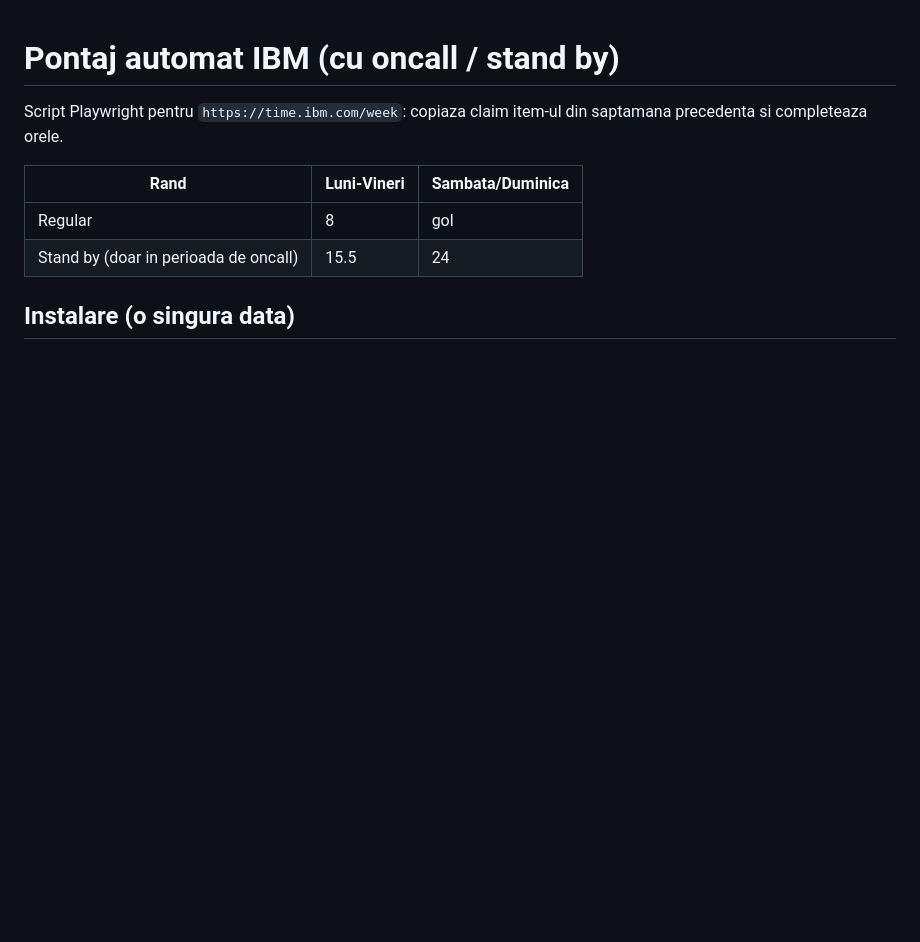
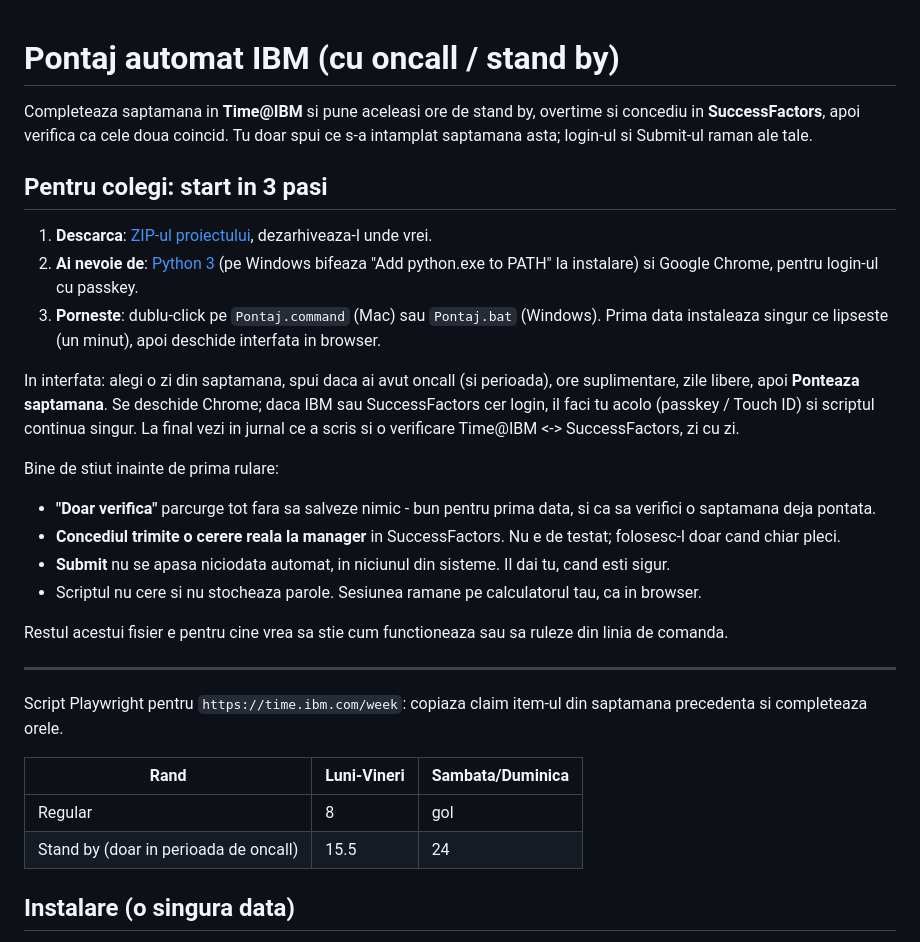
Before and after one commit to georgecatalin-git/claim_automation, a Markdown page: README.md, the part around the change. Rendered like a GitHub page; blank space fills up the shorter version.

Commit message:
README: start in 3 pasi pentru colegi
Prima pagina a repo-ului e ce vede cineva care primeste linkul: ZIP-ul,
ce trebuie instalat, pe ce sa dea dublu-click, si cele patru lucruri de
stiut inainte de prima rulare - mai ales ca "Concediu" trimite o cerere
reala la manager si ca Submit-ul ramane al omului.

```diff
--- a/README.md
+++ b/README.md
@@ -1,4 +1,42 @@
 # Pontaj automat IBM (cu oncall / stand by)
+
+Completeaza saptamana in **Time@IBM** si pune aceleasi ore de stand by,
+overtime si concediu in **SuccessFactors**, apoi verifica ca cele doua
+coincid. Tu doar spui ce s-a intamplat saptamana asta; login-ul si Submit-ul
+raman ale tale.
+
+## Pentru colegi: start in 3 pasi
+
+1. **Descarca**: [ZIP-ul proiectului](https://github.com/georgecatalin-git/claim_automation/archive/refs/heads/main.zip),
+   dezarhiveaza-l unde vrei.
+2. **Ai nevoie de**: [Python 3](https://www.python.org/downloads/) (pe Windows
+   bifeaza "Add python.exe to PATH" la instalare) si Google Chrome, pentru
+   login-ul cu passkey.
+3. **Porneste**: dublu-click pe `Pontaj.command` (Mac) sau `Pontaj.bat`
+   (Windows). Prima data instaleaza singur ce lipseste (un minut), apoi
+   deschide interfata in browser.
+
+In interfata: alegi o zi din saptamana, spui daca ai avut oncall (si
+perioada), ore suplimentare, zile libere, apoi **Ponteaza saptamana**. Se
+deschide Chrome; daca IBM sau SuccessFactors cer login, il faci tu acolo
+(passkey / Touch ID) si scriptul continua singur. La final vezi in jurnal
+ce a scris si o verificare Time@IBM <-> SuccessFactors, zi cu zi.
+
+Bine de stiut inainte de prima rulare:
+
+- **"Doar verifica"** parcurge tot fara sa salveze nimic - bun pentru prima
+  data, si ca sa verifici o saptamana deja pontata.
+- **Concediul trimite o cerere reala la manager** in SuccessFactors. Nu e de
+  testat; folosesc-l doar cand chiar pleci.
+- **Submit** nu se apasa niciodata automat, in niciunul din sisteme. Il dai
+  tu, cand esti sigur.
+- Scriptul nu cere si nu stocheaza parole. Sesiunea ramane pe calculatorul
+  tau, ca in browser.
+
+Restul acestui fisier e pentru cine vrea sa stie cum functioneaza sau sa
+ruleze din linia de comanda.
+
+---
 
 Script Playwright pentru `https://time.ibm.com/week`:
 copiaza claim item-ul din saptamana precedenta si completeaza orele.
```
